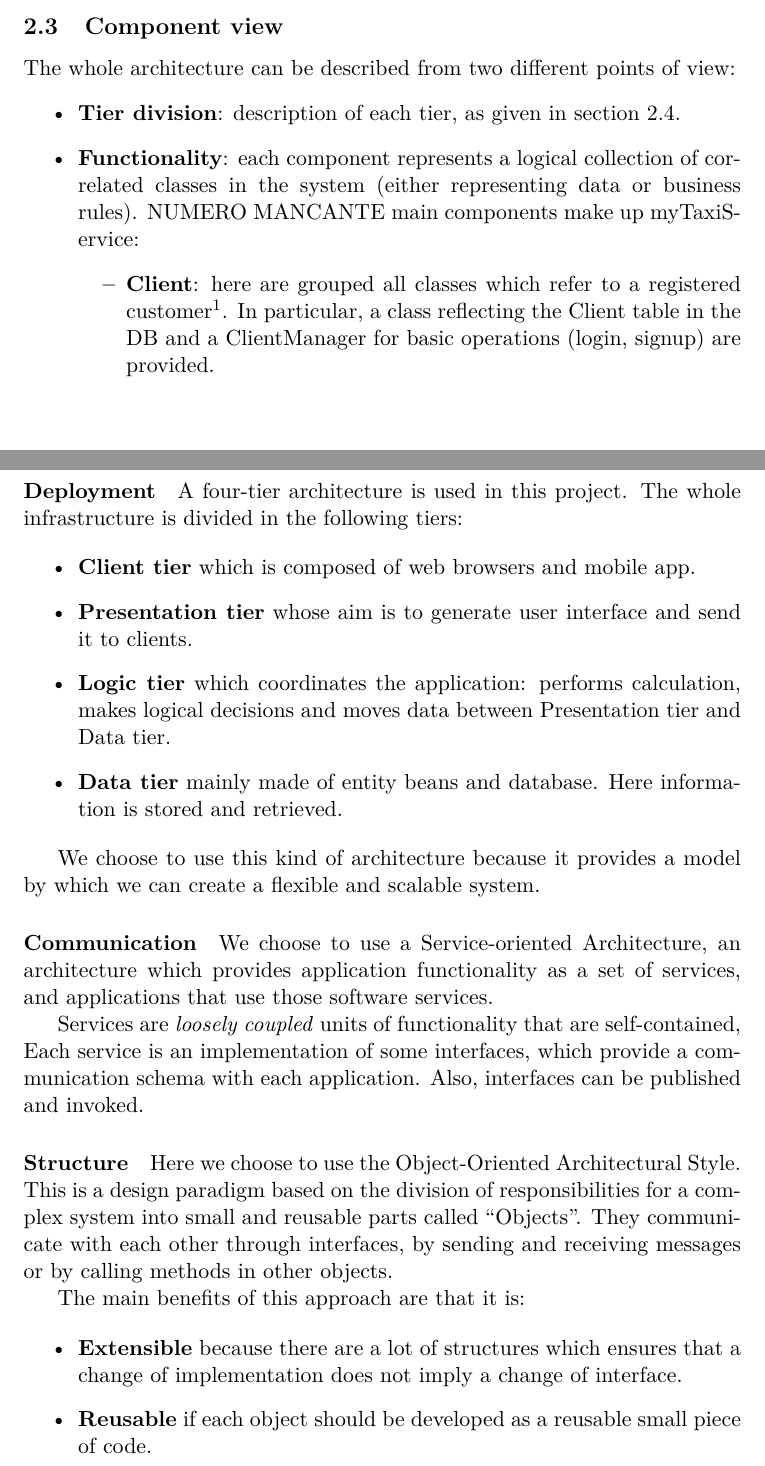
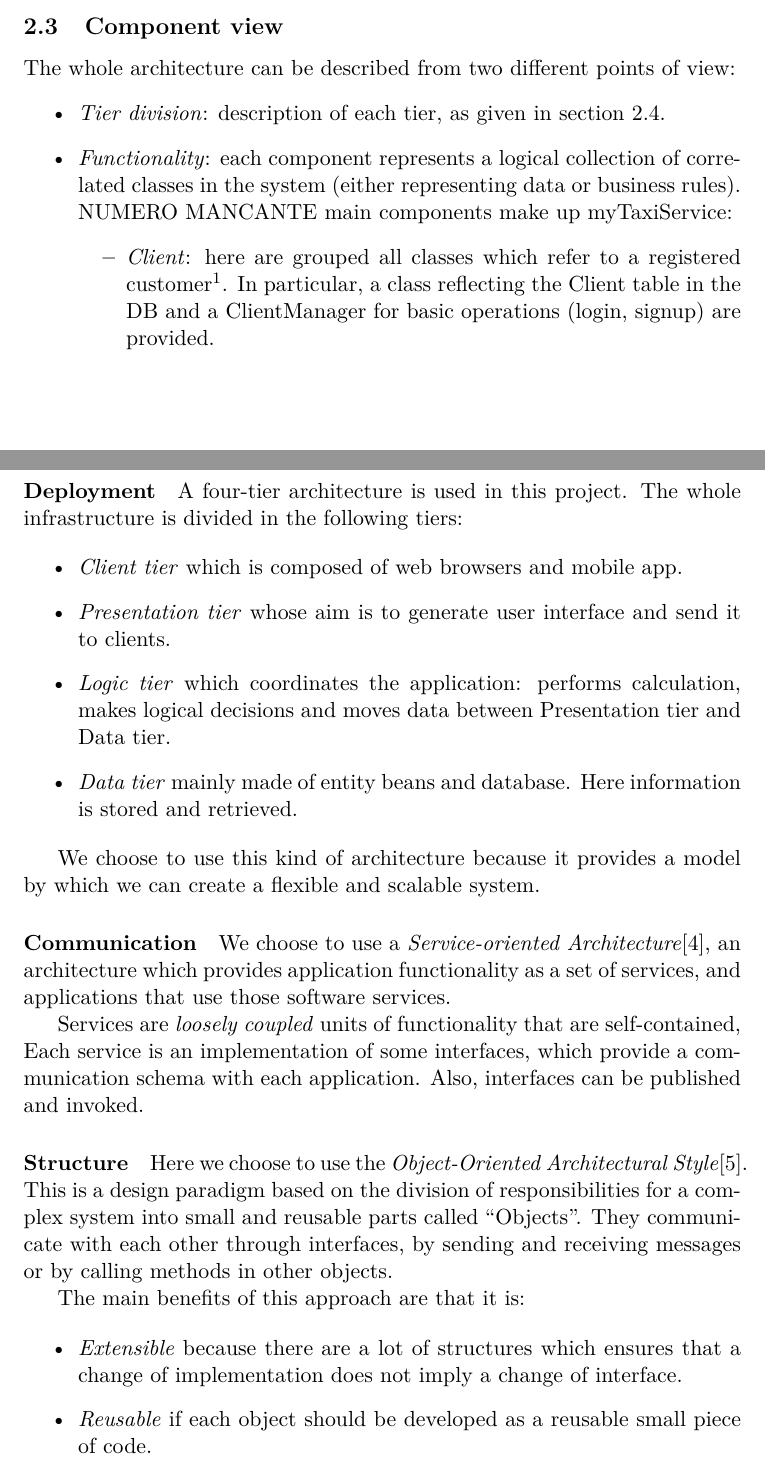
Before and after one commit to Matt8white/MyTaxiService-Albanese-Bianchi-Carlucci, a LaTeX document (dd/src/dd.tex, which reads dd/src/subfiles/architectural.tex): two parts of pages 4 and 7 of 20, joined at a grey line, cut so that both start at the same text. Compiled offline with pdfLaTeX.

Commit message:
linked some references

```diff
--- a/dd/src/subfiles/architectural.tex
+++ b/dd/src/subfiles/architectural.tex
@@ -10,9 +10,9 @@ Starting from a very general depiction of the overall system, the document expla
 \subsection{Component view}
 The whole architecture can be described from two different points of view:
 \begin{itemize}
-	\item \textbf{Tier division}: description of each tier, as given in section \ref{sec:deploy}.
-	\item \textbf{Functionality}: each component represents a logical collection of correlated classes in the system (either representing data or business rules). NUMERO MANCANTE main components make up myTaxiService:
+	\item \emph{Tier division}: description of each tier, as given in section \ref{sec:deploy}.
+	\item \emph{Functionality}: each component represents a logical collection of correlated classes in the system (either representing data or business rules). NUMERO MANCANTE main components make up myTaxiService:
 	\begin{itemize}
-		\item \textbf{Client}: here are grouped all classes which refer to a registered customer\footnote{This means that taxi drivers are not represented here}. In particular, a class reflecting the Client table in the DB and a ClientManager for basic operations (login, signup) are provided.
+		\item \emph{Client}: here are grouped all classes which refer to a registered customer\footnote{This means that taxi drivers are not represented here}. In particular, a class reflecting the Client table in the DB and a ClientManager for basic operations (login, signup) are provided.
 		% TODO: IMAGE MISSING
 		\newpage
@@ -41,25 +41,25 @@ This section describes high level patterns we decided to use in myTaxiService.
 The whole infrastructure is divided in the following tiers:
 
 \begin{itemize}
-    \item{\textbf{Client tier} which is composed of web browsers and mobile app.}
-    \item{\textbf{Presentation tier} whose aim is to generate user interface and send it to clients.}
-    \item{\textbf{Logic tier} which coordinates the application: performs calculation, makes logical decisions and moves data between Presentation tier and Data tier.}
-    \item{\textbf{Data tier} mainly made of entity beans and database.
+    \item{\emph{Client tier} which is composed of web browsers and mobile app.}
+    \item{\emph{Presentation tier} whose aim is to generate user interface and send it to clients.}
+    \item{\emph{Logic tier} which coordinates the application: performs calculation, makes logical decisions and moves data between Presentation tier and Data tier.}
+    \item{\emph{Data tier} mainly made of entity beans and database.
     Here information is stored and retrieved.}
 \end{itemize}
 
 We choose to use this kind of architecture because it provides a model by which
 we can create a flexible and scalable system.
 
-\paragraph{Communication} We choose to use a Service-oriented Architecture,
+\paragraph{Communication} We choose to use a \emph{Service-oriented Architecture}\cite{soa},
 an architecture which provides application functionality as a set of services,
 and applications that use those software services.
 
-Services are \textit{loosely coupled} units of functionality that are self-contained,
+Services are \emph{loosely coupled} units of functionality that are self-contained,
 Each service is an implementation of some interfaces, which provide a communication schema with
 each application. Also, interfaces can be published and invoked.
 
-\paragraph{Structure} Here we choose to use the Object-Oriented Architectural Style.
+\paragraph{Structure} Here we choose to use the \emph{Object-Oriented Architectural Style}\cite{ooa}.
 This is a design paradigm based on the division of responsibilities for a complex system
 into small and reusable parts called ``Objects''.
 They communicate with each other through interfaces, by sending and receiving messages
@@ -68,10 +68,10 @@ or by calling methods in other objects.
 The main benefits of this approach are that it is:
 
 \begin{itemize}
-    \item{\textbf{Extensible} because there are a lot of structures which ensures that a change of implementation does not imply a change of interface.}
-    \item{\textbf{Reusable} if each object should be developed as a reusable small piece of code.}
-    \item{\textbf{Testable} because of the incapsulation, which improves testability.}
-    \item{\textbf{Understandable} because it maps the application more closely to the real world.}
+    \item{\emph{Extensible} because there are a lot of structures which ensures that a change of implementation does not imply a change of interface.}
+    \item{\emph{Reusable} if each object should be developed as a reusable small piece of code.}
+    \item{\emph{Testable} because of the incapsulation, which improves testability.}
+    \item{\emph{Understandable} because it maps the application more closely to the real world.}
 \end{itemize}
 
 \subsection{Component interfaces}
```
Also changed, not shown: dd/src/subfiles/architectural.tex (10 more changed lines).
